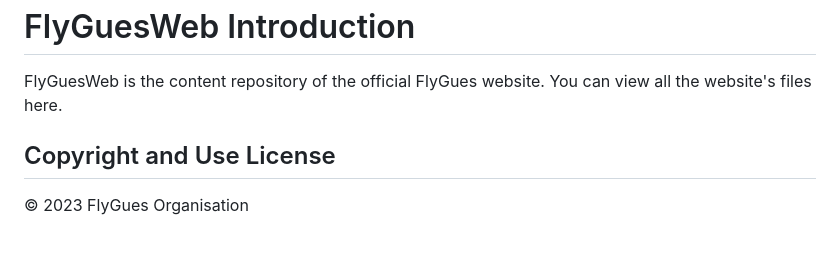
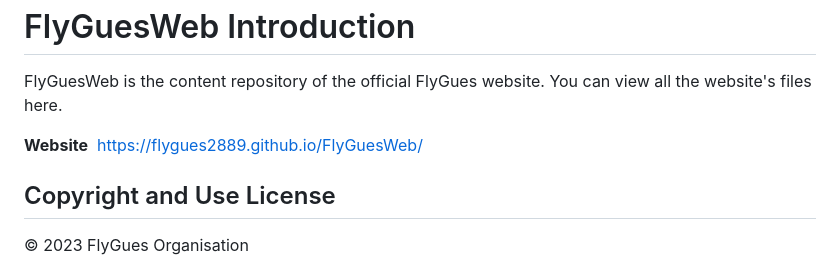
Before and after one commit to FlyGues-Studio/FlyGuesWeb, a Markdown page: README.md, the part around the change. Drawn GitHub-style; blank space fills up the shorter version.

Commit message:
修改自述文件

```diff
--- a/README.md
+++ b/README.md
@@ -1,6 +1,8 @@
 <h1> FlyGuesWeb Introduction </h1>
 
 FlyGuesWeb is the content repository of the official FlyGues website. You can view all the website's files here.
+
+**Website**&nbsp; https://flygues2889.github.io/FlyGuesWeb/
 
 <h2>Copyright and Use License</h2>
 
```
